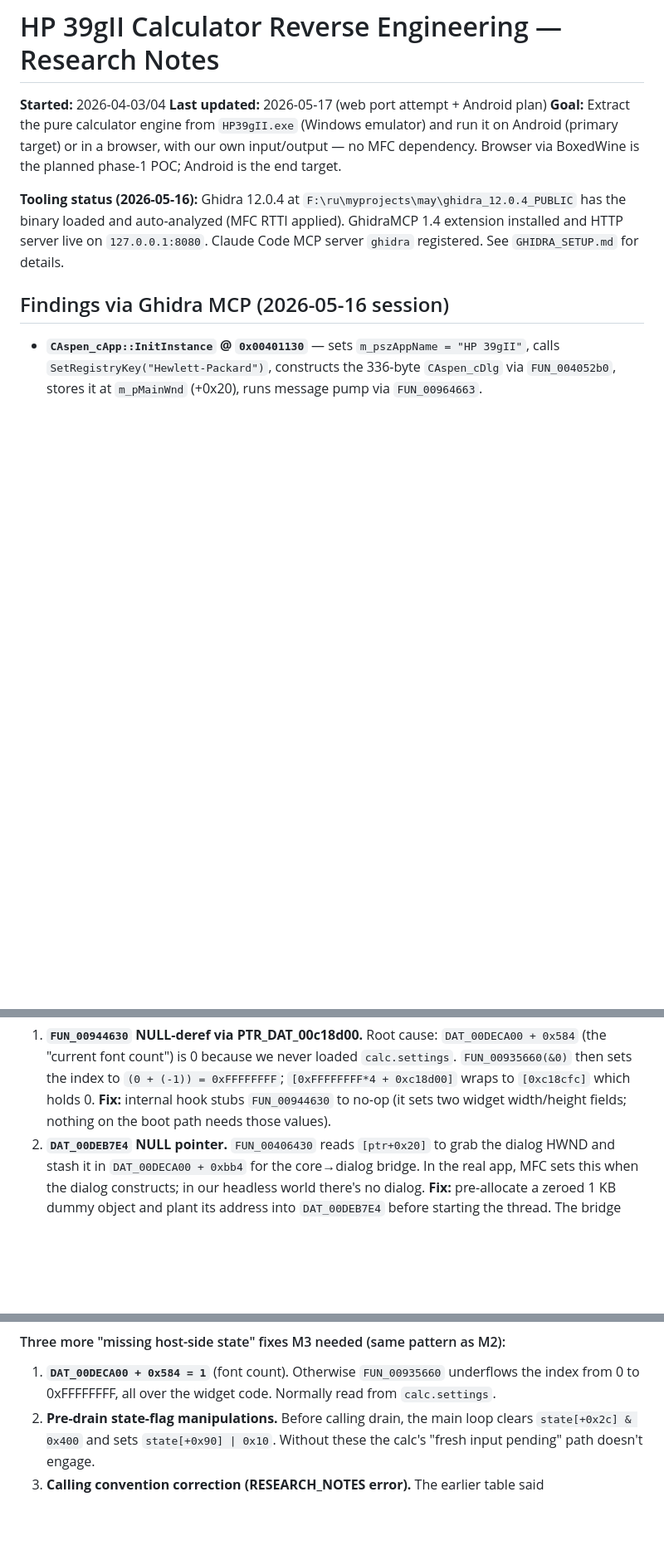
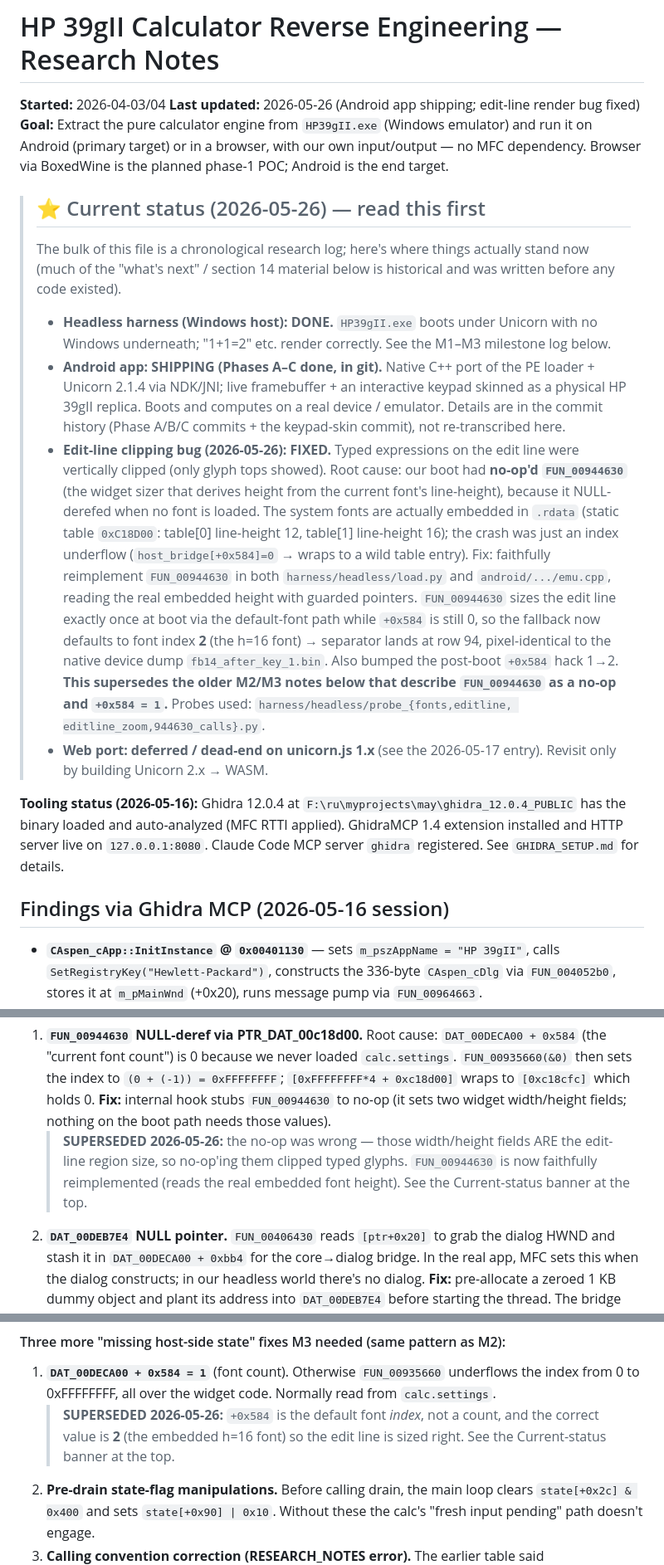
Before and after one commit to hexbinoct/HP39gII, a Markdown page: RESEARCH_NOTES.md, 3 parts joined by grey strips. Shown at 83% size. Drawn GitHub-style; blank space fills up the shorter version.

Commit message:
Docs: bring RESEARCH_NOTES up to date (Android shipping + edit-line fix)
The notes were stuck at 2026-05-17, before the Android app existed. Add a
'Current status' banner up top (headless done; Android Phases A-C shipping;
edit-line clipping fixed; web deferred) and mark the two now-superseded
technical claims in the M2/M3 log: FUN_00944630 is no longer a no-op (it's
reimplemented), and host_bridge[+0x584] is a font index = 2, not a count = 1.

Co-Authored-By: Claude Opus 4.7 <noreply@anthropic.com>

```diff
--- a/RESEARCH_NOTES.md
+++ b/RESEARCH_NOTES.md
@@ -1,8 +1,41 @@
 # HP 39gII Calculator Reverse Engineering — Research Notes
 
 **Started:** 2026-04-03/04
-**Last updated:** 2026-05-17 (web port attempt + Android plan)
+**Last updated:** 2026-05-26 (Android app shipping; edit-line render bug fixed)
 **Goal:** Extract the pure calculator engine from `HP39gII.exe` (Windows emulator) and run it on Android (primary target) or in a browser, with our own input/output — no MFC dependency. Browser via BoxedWine is the planned phase-1 POC; Android is the end target.
+
+> ## ⭐ Current status (2026-05-26) — read this first
+>
+> The bulk of this file is a chronological research log; here's where things
+> actually stand now (much of the "what's next" / section 14 material below is
+> historical and was written before any code existed).
+>
+> - **Headless harness (Windows host): DONE.** `HP39gII.exe` boots under Unicorn
+>   with no Windows underneath; "1+1=2" etc. render correctly. See the M1–M3
+>   milestone log below.
+> - **Android app: SHIPPING (Phases A–C done, in git).** Native C++ port of the
+>   PE loader + Unicorn 2.1.4 via NDK/JNI; live framebuffer + an interactive
+>   keypad skinned as a physical HP 39gII replica. Boots and computes on a real
+>   device / emulator. Details are in the commit history (Phase A/B/C commits +
+>   the keypad-skin commit), not re-transcribed here.
+> - **Edit-line clipping bug (2026-05-26): FIXED.** Typed expressions on the edit
+>   line were vertically clipped (only glyph tops showed). Root cause: our boot
+>   had **no-op'd `FUN_00944630`** (the widget sizer that derives height from the
+>   current font's line-height), because it NULL-derefed when no font is loaded.
+>   The system fonts are actually embedded in `.rdata` (static table `0xC18D00`:
+>   table[0] line-height 12, table[1] line-height 16); the crash was just an
+>   index underflow (`host_bridge[+0x584]=0` → wraps to a wild table entry). Fix:
+>   faithfully reimplement `FUN_00944630` in both `harness/headless/load.py` and
+>   `android/.../emu.cpp`, reading the real embedded height with guarded pointers.
+>   `FUN_00944630` sizes the edit line exactly once at boot via the default-font
+>   path while `+0x584` is still 0, so the fallback now defaults to font index **2**
+>   (the h=16 font) → separator lands at row 94, pixel-identical to the native
+>   device dump `fb14_after_key_1.bin`. Also bumped the post-boot `+0x584` hack 1→2.
+>   **This supersedes the older M2/M3 notes below that describe `FUN_00944630` as
+>   a no-op and `+0x584 = 1`.** Probes used: `harness/headless/probe_{fonts,editline,
+>   editline_zoom,944630_calls}.py`.
+> - **Web port: deferred / dead-end on unicorn.js 1.x** (see the 2026-05-17 entry).
+>   Revisit only by building Unicorn 2.x → WASM.
 
 **Tooling status (2026-05-16):** Ghidra 12.0.4 at `F:\ru\myprojects\may\ghidra_12.0.4_PUBLIC` has the binary loaded and auto-analyzed (MFC RTTI applied). GhidraMCP 1.4 extension installed and HTTP server live on `127.0.0.1:8080`. Claude Code MCP server `ghidra` registered. See `GHIDRA_SETUP.md` for details.
 
@@ -297,6 +330,10 @@ patch):
    `[0xc18cfc]` which holds 0. **Fix:** internal hook stubs `FUN_00944630`
    to no-op (it sets two widget width/height fields; nothing on the boot
    path needs those values).
+   > **SUPERSEDED 2026-05-26:** the no-op was wrong — those width/height
+   > fields ARE the edit-line region size, so no-op'ing them clipped typed
+   > glyphs. `FUN_00944630` is now faithfully reimplemented (reads the real
+   > embedded font height). See the Current-status banner at the top.
 2. **`DAT_00DEB7E4` NULL pointer.** `FUN_00406430` reads `[ptr+0x20]` to
    grab the dialog HWND and stash it in `DAT_00DECA00 + 0xbb4` for the
    core→dialog bridge. In the real app, MFC sets this when the dialog
@@ -367,6 +404,9 @@ drain_queue(...); tick(...)                                 # second pass for re
 1. **`DAT_00DECA00 + 0x584 = 1`** (font count). Otherwise `FUN_00935660`
    underflows the index from 0 to 0xFFFFFFFF, all over the widget code.
    Normally read from `calc.settings`.
+   > **SUPERSEDED 2026-05-26:** `+0x584` is the default font *index*, not a
+   > count, and the correct value is **2** (the embedded h=16 font) so the
+   > edit line is sized right. See the Current-status banner at the top.
 2. **Pre-drain state-flag manipulations.** Before calling drain, the main
    loop clears `state[+0x2c] & 0x400` and sets `state[+0x90] | 0x10`. Without
    these the calc's "fresh input pending" path doesn't engage.
```
